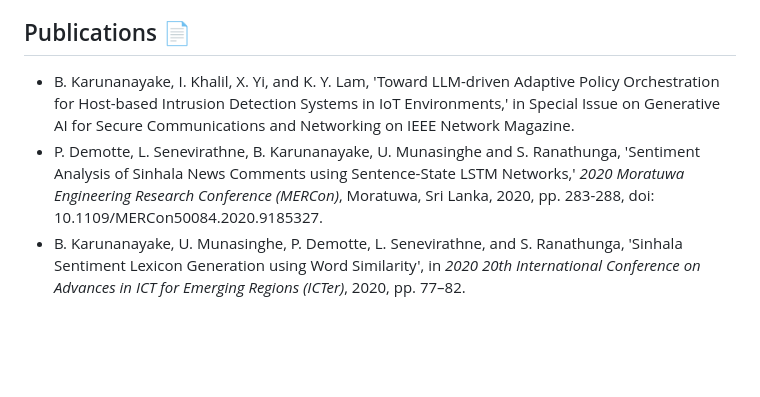
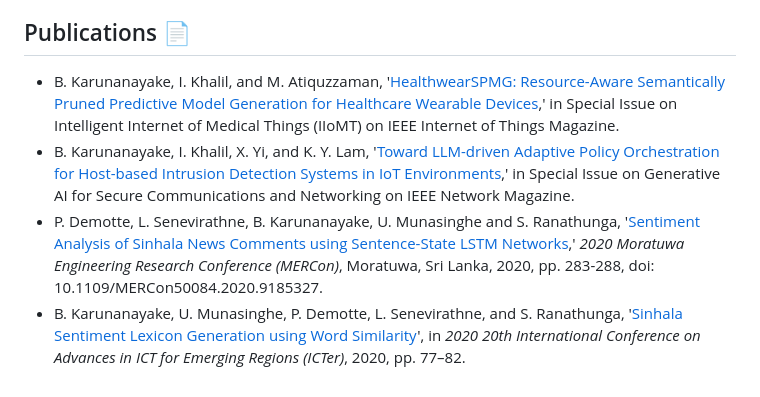
Before and after one commit to binodmx/binodmx.github.io, a Markdown page: index.md, the part around the change. GitHub-like rendering; blank space fills up the shorter version.

Commit message:
Revise index.md with updated profile information
Updated publications sections in index.md.

```diff
--- a/index.md
+++ b/index.md
@@ -71,9 +71,10 @@ Contributed to the development of a key feature in WSO2 API Manager 3.1.0, enabl
 
 ## Publications 📄
 
-- B. Karunanayake, I. Khalil, X. Yi, and K. Y. Lam, 'Toward LLM-driven Adaptive Policy Orchestration for Host-based Intrusion Detection Systems in IoT Environments,' in Special Issue on Generative AI for Secure Communications and Networking on IEEE Network Magazine.
-- P. Demotte, L. Senevirathne, B. Karunanayake, U. Munasinghe and S. Ranathunga, 'Sentiment Analysis of Sinhala News Comments using Sentence-State LSTM Networks,' *2020 Moratuwa Engineering Research Conference (MERCon)*, Moratuwa, Sri Lanka, 2020, pp. 283-288, doi: 10.1109/MERCon50084.2020.9185327.
-- B. Karunanayake, U. Munasinghe, P. Demotte, L. Senevirathne, and S. Ranathunga, 'Sinhala Sentiment Lexicon Generation using Word Similarity', in *2020 20th International Conference on Advances in ICT for Emerging Regions (ICTer)*, 2020, pp. 77–82.
+- B. Karunanayake, I. Khalil, and M. Atiquzzaman, '[HealthwearSPMG: Resource-Aware Semantically Pruned Predictive Model Generation for Healthcare Wearable Devices](https://ieeexplore.ieee.org/document/11605105),' in Special Issue on Intelligent Internet of Medical Things (IIoMT) on IEEE Internet of Things Magazine.
+- B. Karunanayake, I. Khalil, X. Yi, and K. Y. Lam, '[Toward LLM-driven Adaptive Policy Orchestration for Host-based Intrusion Detection Systems in IoT Environments](https://ieeexplore.ieee.org/document/11036113/),' in Special Issue on Generative AI for Secure Communications and Networking on IEEE Network Magazine.
+- P. Demotte, L. Senevirathne, B. Karunanayake, U. Munasinghe and S. Ranathunga, '[Sentiment Analysis of Sinhala News Comments using Sentence-State LSTM Networks](https://ieeexplore.ieee.org/document/9185327),' *2020 Moratuwa Engineering Research Conference (MERCon)*, Moratuwa, Sri Lanka, 2020, pp. 283-288, doi: 10.1109/MERCon50084.2020.9185327.
+- B. Karunanayake, U. Munasinghe, P. Demotte, L. Senevirathne, and S. Ranathunga, '[Sinhala Sentiment Lexicon Generation using Word Similarity](https://ieeexplore.ieee.org/document/9325457)', in *2020 20th International Conference on Advances in ICT for Emerging Regions (ICTer)*, 2020, pp. 77–82.
 
 <!-- ## Badges 🛡️
 
```
